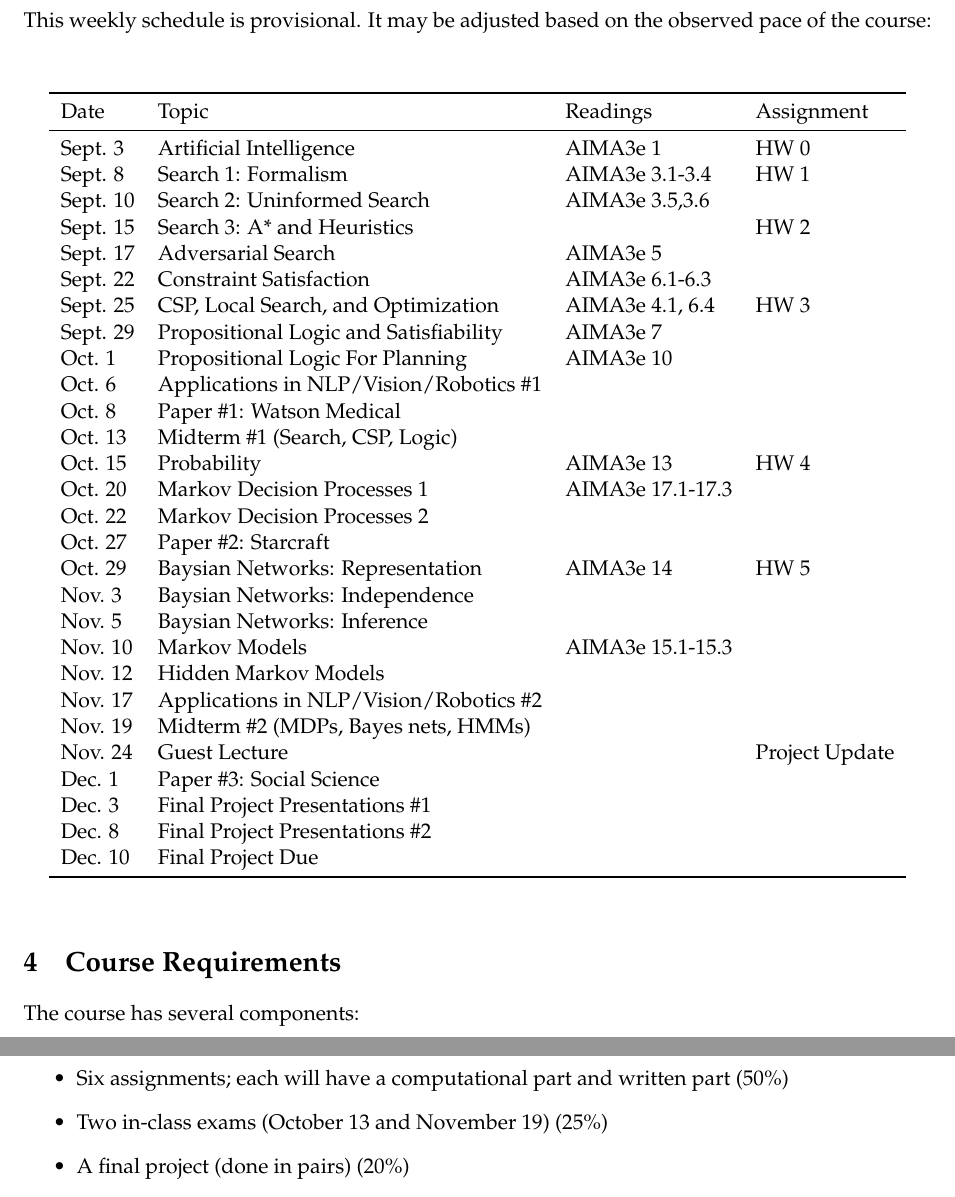
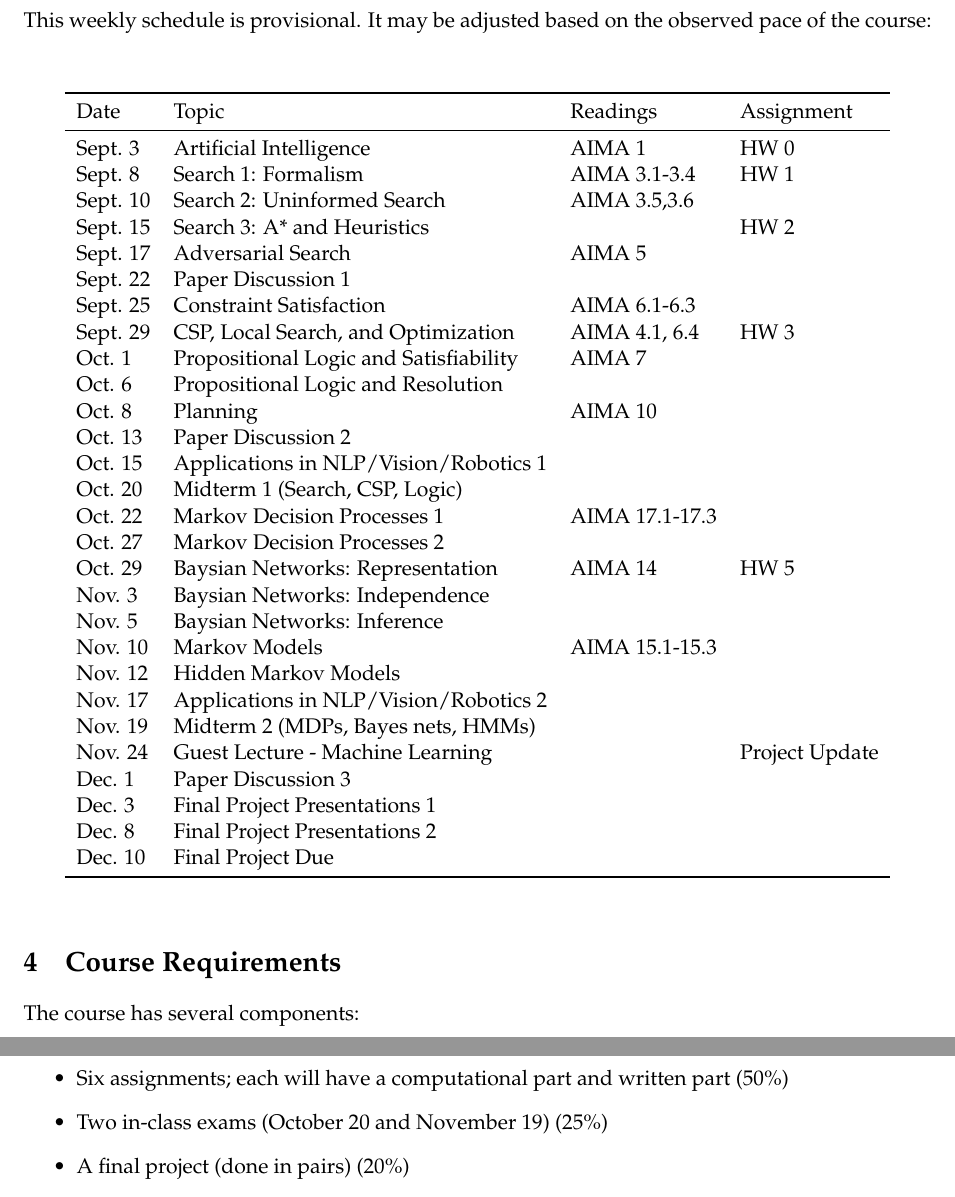
Before and after one commit to cecezhou/Lectures, a LaTeX document (syllabus.tex): two parts of pages 3 and 4 of 6, joined at a grey line, cut so that both start at the same text. Compiled offline with pdfLaTeX.

Commit message:
Syllabus

```diff
--- a/syllabus.tex
+++ b/syllabus.tex
@@ -140,33 +140,33 @@ This weekly schedule is provisional. It may be adjusted based on the observed pa
 \toprule
 Date &Topic &Readings &Assignment \\
 \midrule
- Sept. 3 & Artificial Intelligence  & AIMA3e 1 &HW 0 \\
- Sept. 8 &Search 1: Formalism & AIMA3e 3.1-3.4  &HW 1 \\
- Sept. 10 & Search 2: Uninformed Search  & AIMA3e 3.5,3.6 & \\
+ Sept. 3 & Artificial Intelligence  & AIMA 1 &HW 0 \\
+ Sept. 8 &Search 1: Formalism & AIMA 3.1-3.4  &HW 1 \\
+ Sept. 10 & Search 2: Uninformed Search  & AIMA 3.5,3.6 & \\
  Sept. 15 & Search 3: A* and Heuristics & &HW 2 \\
- Sept. 17 &Adversarial Search &AIMA3e 5 & \\
- Sept. 22 &Constraint Satisfaction &AIMA3e 6.1-6.3 & \\
- Sept. 25 &CSP, Local Search, and Optimization &AIMA3e 4.1, 6.4 &HW 3 \\
- Sept. 29 &Propositional Logic and Satisfiability &AIMA3e 7 & \\
- Oct. 1 & Propositional Logic For Planning  & AIMA3e 10 & \\
- Oct. 6 &Applications in NLP/Vision/Robotics \#1 & & \\
- Oct. 8 & Paper \#1: Watson Medical  & & \\
- Oct. 13 &Midterm \#1 (Search, CSP, Logic) & & \\
- Oct. 15 & Probability  & AIMA3e 13  &HW 4 \\
- Oct. 20 & Markov Decision Processes 1 &AIMA3e 17.1-17.3 & \\
- Oct. 22 & Markov Decision Processes 2  & & \\
- Oct. 27 & Paper \#2: Starcraft  & & \\
- Oct. 29 & Baysian Networks: Representation &AIMA3e 14 &HW 5 \\
+ Sept. 17 &Adversarial Search &AIMA 5 & \\
+ Sept. 22 & Paper Discussion 1  & & \\
+ Sept. 25 &Constraint Satisfaction &AIMA 6.1-6.3 & \\
+ Sept. 29 &CSP, Local Search, and Optimization &AIMA 4.1, 6.4 & HW 3 \\
+ Oct. 1 & Propositional Logic and Satisfiability &AIMA 7 &  \\
+ Oct. 6 & Propositional Logic and Resolution &  & \\
+ Oct. 8 & Planning & AIMA 10 & \\
+ Oct. 13 & Paper Discussion 2 & & \\
+ Oct. 15 & Applications in NLP/Vision/Robotics 1 & & \\
+ Oct. 20 & Midterm 1 (Search, CSP, Logic) & & \\
+ Oct. 22 & Markov Decision Processes 1 &AIMA 17.1-17.3 & \\
+ Oct. 27 & Markov Decision Processes 2  & & \\
+ Oct. 29 & Baysian Networks: Representation &AIMA 14 &HW 5 \\
  Nov. 3 & Baysian Networks: Independence & & \\
  Nov. 5 & Baysian Networks: Inference & & \\
- Nov. 10 & Markov Models &AIMA3e 15.1-15.3 & \\
+ Nov. 10 & Markov Models &AIMA 15.1-15.3 & \\
  Nov. 12 & Hidden Markov Models & & \\
- Nov. 17 & Applications in NLP/Vision/Robotics \#2  & & \\
- Nov. 19 & Midterm \#2 (MDPs, Bayes nets, HMMs)  & & \\
- Nov. 24 & Guest Lecture  && Project Update \\
- Dec. 1 & Paper \#3: Social Science  & & \\
- Dec. 3 & Final Project Presentations \#1  & & \\
- Dec. 8 & Final Project Presentations \#2 & & \\
+ Nov. 17 & Applications in NLP/Vision/Robotics 2  & & \\
+ Nov. 19 & Midterm 2 (MDPs, Bayes nets, HMMs)  & & \\
+ Nov. 24 & Guest Lecture - Machine Learning && Project Update \\
+ Dec. 1 & Paper Discussion 3  & & \\
+ Dec. 3 & Final Project Presentations 1  & & \\
+ Dec. 8 & Final Project Presentations 2 & & \\
  Dec. 10 & Final Project Due  & &\\
 \bottomrule
 \end{tabular}
@@ -179,7 +179,7 @@ The course has several components:
 
 \begin{itemize}
 \item Six assignments; each will have a computational part and written part (50\%)
-\item Two in-class exams (October 13 and November 19) (25\%)
+\item Two in-class exams (October 20 and November 19) (25\%)
 \item A final project (done in pairs) (20\%)
 \item Paper reviews and discussion (5\%)
 \end{itemize}
```
Also changed, not shown: syllabus.pdf.
